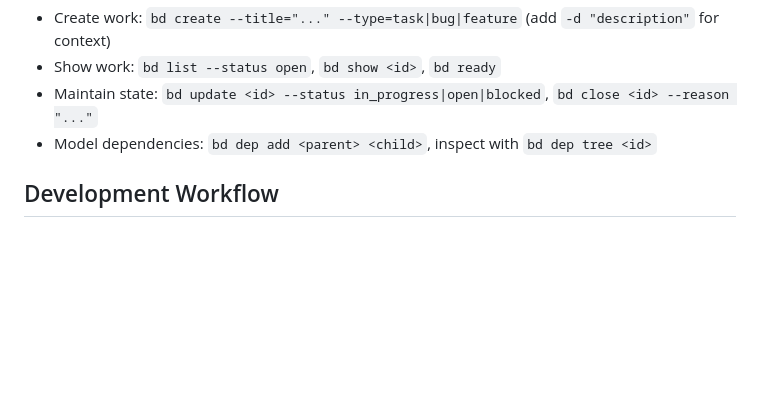
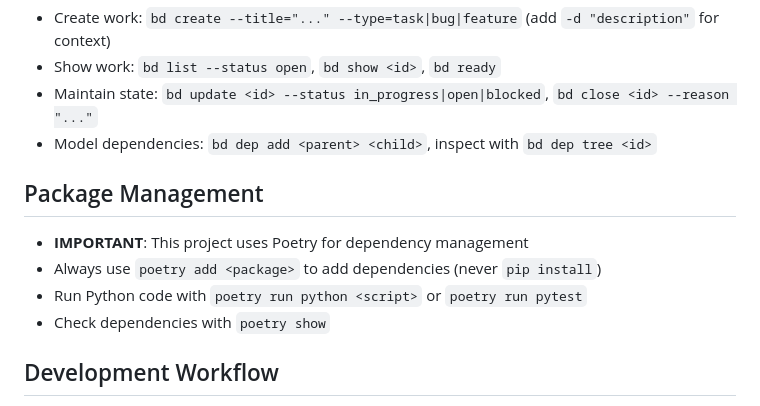
Before and after one commit to kavinstewart/childrens_stories, a Markdown page: CLAUDE.md, the part around the change. GitHub-like rendering; blank space fills up the shorter version.

Commit message:
Add Poetry package management docs to CLAUDE.md
Document that Poetry is used for dependency management,
with examples for adding packages and running scripts.

Generated with [Claude Code](https://claude.ai/code)
via [Happy](https://happy.engineering)

Co-Authored-By: Claude <noreply@anthropic.com>
Co-Authored-By: Happy <yesreply@happy.engineering>

```diff
--- a/CLAUDE.md
+++ b/CLAUDE.md
@@ -106,6 +106,12 @@ optimized = optimizer.compile(program, trainset=train, valset=val)
 - Maintain state: `bd update <id> --status in_progress|open|blocked`, `bd close <id> --reason "..."`
 - Model dependencies: `bd dep add <parent> <child>`, inspect with `bd dep tree <id>`
 
+## Package Management
+- **IMPORTANT**: This project uses Poetry for dependency management
+- Always use `poetry add <package>` to add dependencies (never `pip install`)
+- Run Python code with `poetry run python <script>` or `poetry run pytest`
+- Check dependencies with `poetry show`
+
 ## Development Workflow
 1. **Implement baseline** - Get end-to-end pipeline working without optimization
 2. **Create training data** - Goals + reference stories for optimization
```
